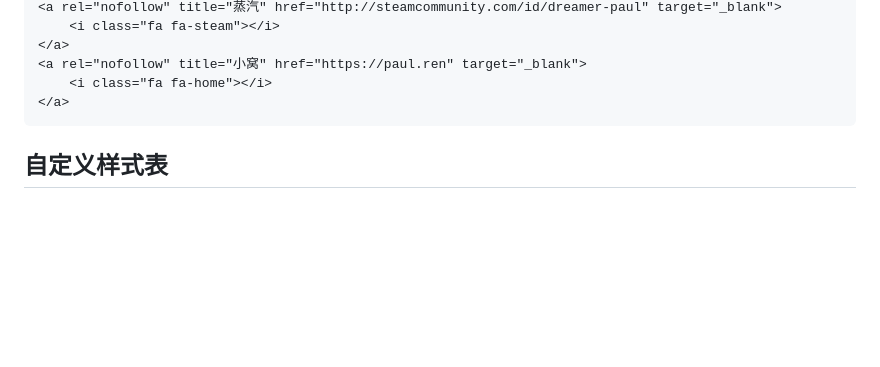
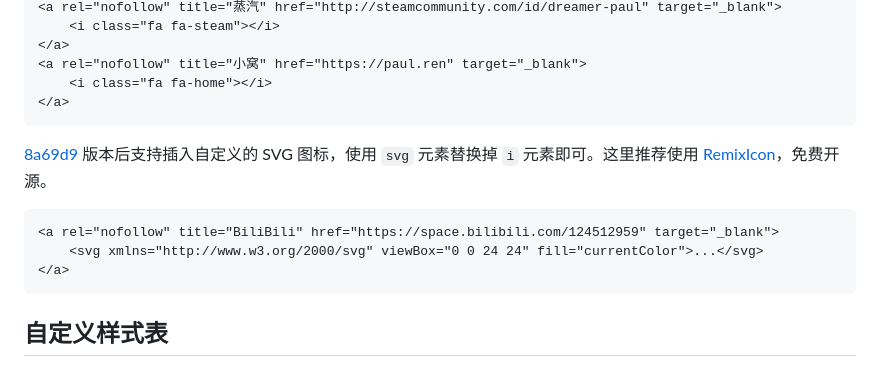
Before and after one commit to Dreamer-Paul/Docs, a Markdown page: single/README.md, the part around one of its changes. Rendered like a GitHub page; blank space fills up the shorter version.

Commit message:
Update Single & Hingle Docs
增加 SVG 社交链接图标相关说明

````diff
--- a/single/README.md
+++ b/single/README.md
@@ -257,6 +257,14 @@ Apache 配置：
 </a>
 <a rel="nofollow" title="小窝" href="https://paul.ren" target="_blank">
     <i class="fa fa-home"></i>
+</a>
+```
+
+[8a69d9](https://github.com/Dreamer-Paul/Single/commit/8a69d901c859fc3338d25cc9b1727ebe02c7cfd1) 版本后支持插入自定义的 SVG 图标，使用 `svg` 元素替换掉 `i` 元素即可。这里推荐使用 [RemixIcon](https://remixicon.com)，免费开源。
+
+```html
+<a rel="nofollow" title="BiliBili" href="https://space.bilibili.com/124512959" target="_blank">
+    <svg xmlns="http://www.w3.org/2000/svg" viewBox="0 0 24 24" fill="currentColor">...</svg>
 </a>
 ```
 
````
Also changed, not shown: other parts of single/README.md (+2 -2 lines), hingle/README.md (+2 -2 lines).
